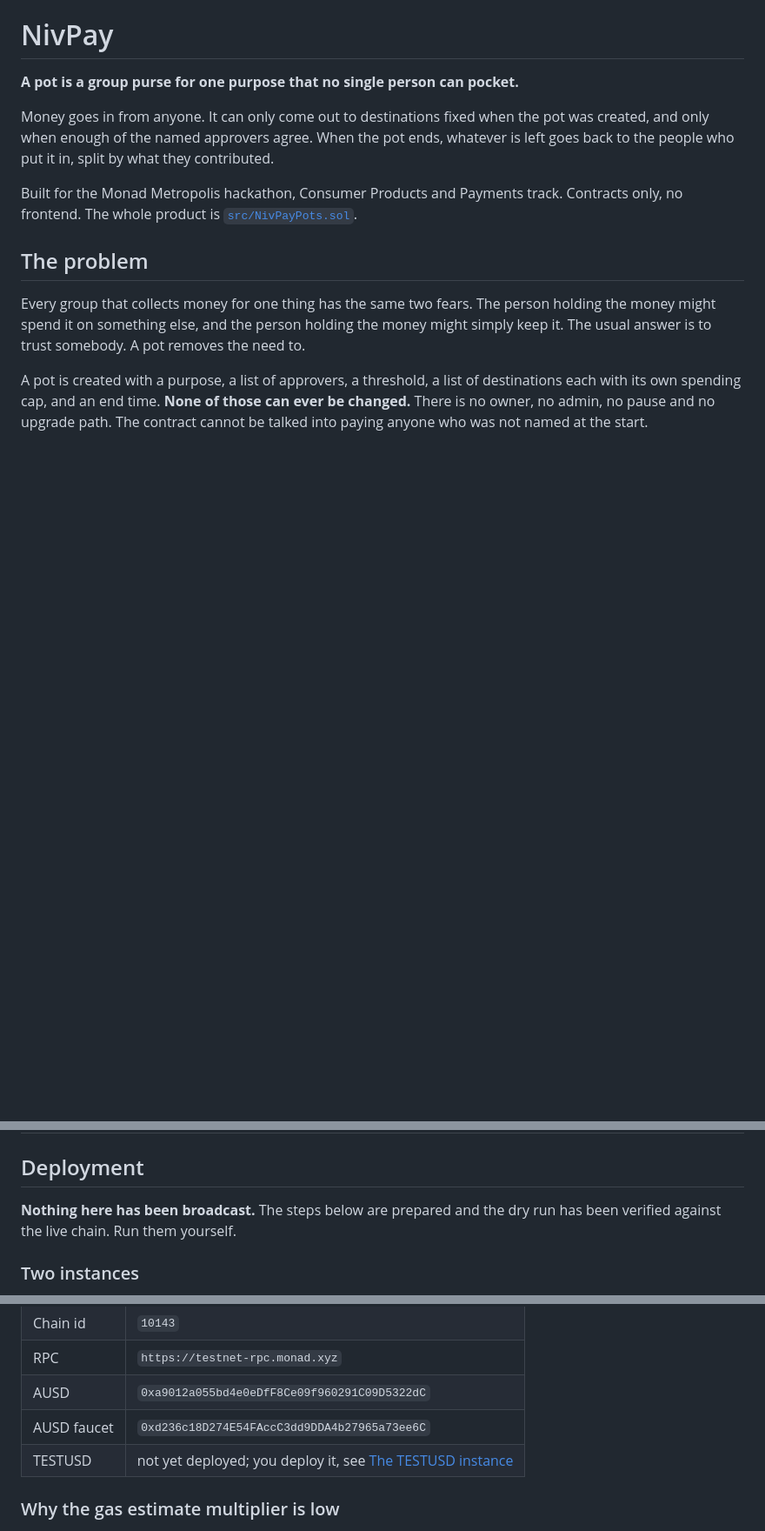
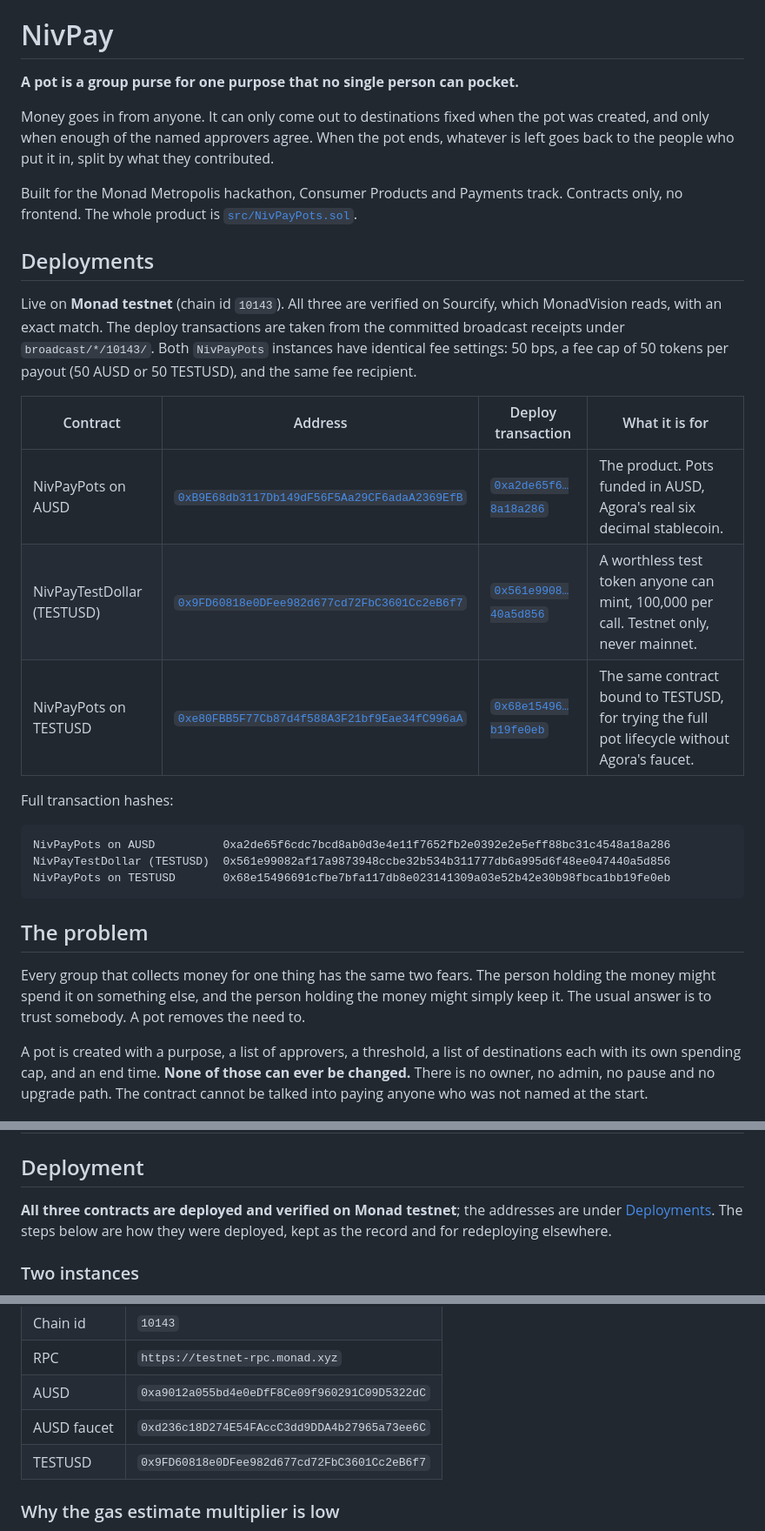
Before and after one commit to UEddy/Nivpay, a Markdown page: README.md, 3 parts joined by grey strips. Shown at 87% size. Rendered like a GitHub page; blank space fills up the shorter version.

Commit message:
docs: add a Deployments section with the three Monad testnet contracts
Address, MonadVision link, deploy transaction and purpose for NivPayPots
on AUSD, NivPayTestDollar and NivPayPots on TESTUSD. Transaction hashes
are read from the committed broadcast receipts. Also updates the three
statements that still said nothing had been broadcast and that TESTUSD
was not yet deployed.

````diff
--- a/README.md
+++ b/README.md
@@ -10,6 +10,28 @@ they contributed.
 Built for the Monad Metropolis hackathon, Consumer Products and Payments track.
 Contracts only, no frontend. The whole product is
 [`src/NivPayPots.sol`](./src/NivPayPots.sol).
+
+## Deployments
+
+Live on **Monad testnet** (chain id `10143`). All three are verified on
+Sourcify, which MonadVision reads, with an exact match. The deploy transactions
+are taken from the committed broadcast receipts under `broadcast/*/10143/`. Both `NivPayPots` instances have identical fee settings:
+50 bps, a fee cap of 50 tokens per payout (50 AUSD or 50 TESTUSD), and the same
+fee recipient.
+
+| Contract | Address | Deploy transaction | What it is for |
+| --- | --- | --- | --- |
+| NivPayPots on AUSD | [`0xB9E68db3117Db149dF56F5Aa29CF6adaA2369EfB`](https://testnet.monadvision.com/address/0xB9E68db3117Db149dF56F5Aa29CF6adaA2369EfB) | [`0xa2de65f6…8a18a286`](https://testnet.monadvision.com/tx/0xa2de65f6cdc7bcd8ab0d3e4e11f7652fb2e0392e2e5eff88bc31c4548a18a286) | The product. Pots funded in AUSD, Agora's real six decimal stablecoin. |
+| NivPayTestDollar (TESTUSD) | [`0x9FD60818e0DFee982d677cd72FbC3601Cc2eB6f7`](https://testnet.monadvision.com/address/0x9FD60818e0DFee982d677cd72FbC3601Cc2eB6f7) | [`0x561e9908…40a5d856`](https://testnet.monadvision.com/tx/0x561e99082af17a9873948ccbe32b534b311777db6a995d6f48ee047440a5d856) | A worthless test token anyone can mint, 100,000 per call. Testnet only, never mainnet. |
+| NivPayPots on TESTUSD | [`0xe80FBB5F77Cb87d4f588A3F21bf9Eae34fC996aA`](https://testnet.monadvision.com/address/0xe80FBB5F77Cb87d4f588A3F21bf9Eae34fC996aA) | [`0x68e15496…b19fe0eb`](https://testnet.monadvision.com/tx/0x68e15496691cfbe7bfa117db8e023141309a03e52b42e30b98fbca1bb19fe0eb) | The same contract bound to TESTUSD, for trying the full pot lifecycle without Agora's faucet. |
+
+Full transaction hashes:
+
+```
+NivPayPots on AUSD          0xa2de65f6cdc7bcd8ab0d3e4e11f7652fb2e0392e2e5eff88bc31c4548a18a286
+NivPayTestDollar (TESTUSD)  0x561e99082af17a9873948ccbe32b534b311777db6a995d6f48ee047440a5d856
+NivPayPots on TESTUSD       0x68e15496691cfbe7bfa117db8e023141309a03e52b42e30b98fbca1bb19fe0eb
+```
 
 ## The problem
 
@@ -351,8 +373,9 @@ Medium.** Every one is listed here; none is suppressed and no
 
 ## Deployment
 
-**Nothing here has been broadcast.** The steps below are prepared and the dry
-run has been verified against the live chain. Run them yourself.
+**All three contracts are deployed and verified on Monad testnet**; the
+addresses are under [Deployments](#deployments). The steps below are how they
+were deployed, kept as the record and for redeploying elsewhere.
 
 ### Two instances
 
@@ -452,7 +475,7 @@ was weakened to let it run.**
 | RPC | `https://testnet-rpc.monad.xyz` |
 | AUSD | `0xa9012a055bd4e0eDfF8Ce09f960291C09D5322dC` |
 | AUSD faucet | `0xd236c18D274E54FAccC3dd9DDA4b27965a73ee6C` |
-| TESTUSD | not yet deployed; you deploy it, see [The TESTUSD instance](#the-testusd-instance) |
+| TESTUSD | `0x9FD60818e0DFee982d677cd72FbC3601Cc2eB6f7` |
 
 ### Why the gas estimate multiplier is low
 
````
Also changed, not shown: other parts of README.md (+1 -1 lines).
